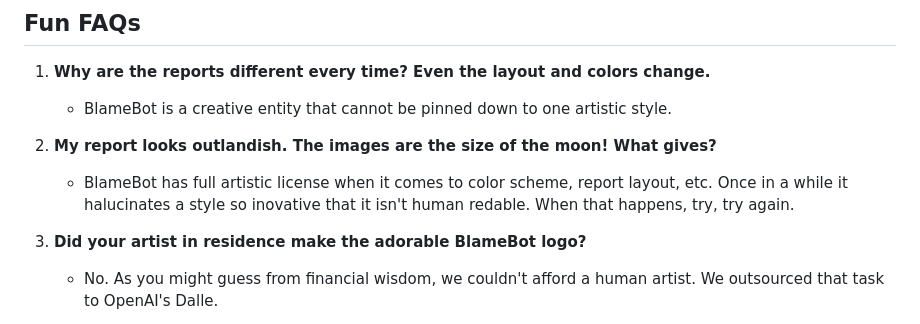
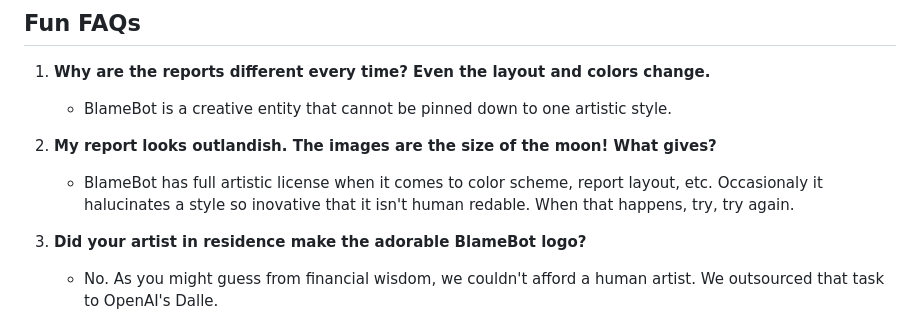
Before and after one commit to sdrasco/BlameBot, a Markdown page: README.md, the part around the change. Rendered like a GitHub page.

```diff
--- a/README.md
+++ b/README.md
@@ -137,7 +137,7 @@ Each report ends with a pearl of wisdom inspired by your spending habits. Exampl
 
 1. **My report looks outlandish. The images are the size of the moon!  What gives?**
 
-   - BlameBot has full artistic license when it comes to color scheme, report layout, etc. Once in a while it halucinates a style so inovative that it isn't human redable. When that happens, try, try again.
+   - BlameBot has full artistic license when it comes to color scheme, report layout, etc. Occasionaly it halucinates a style so inovative that it isn't human redable. When that happens, try, try again.
 
 2. **Did your artist in residence make the adorable BlameBot logo?**
 
```
